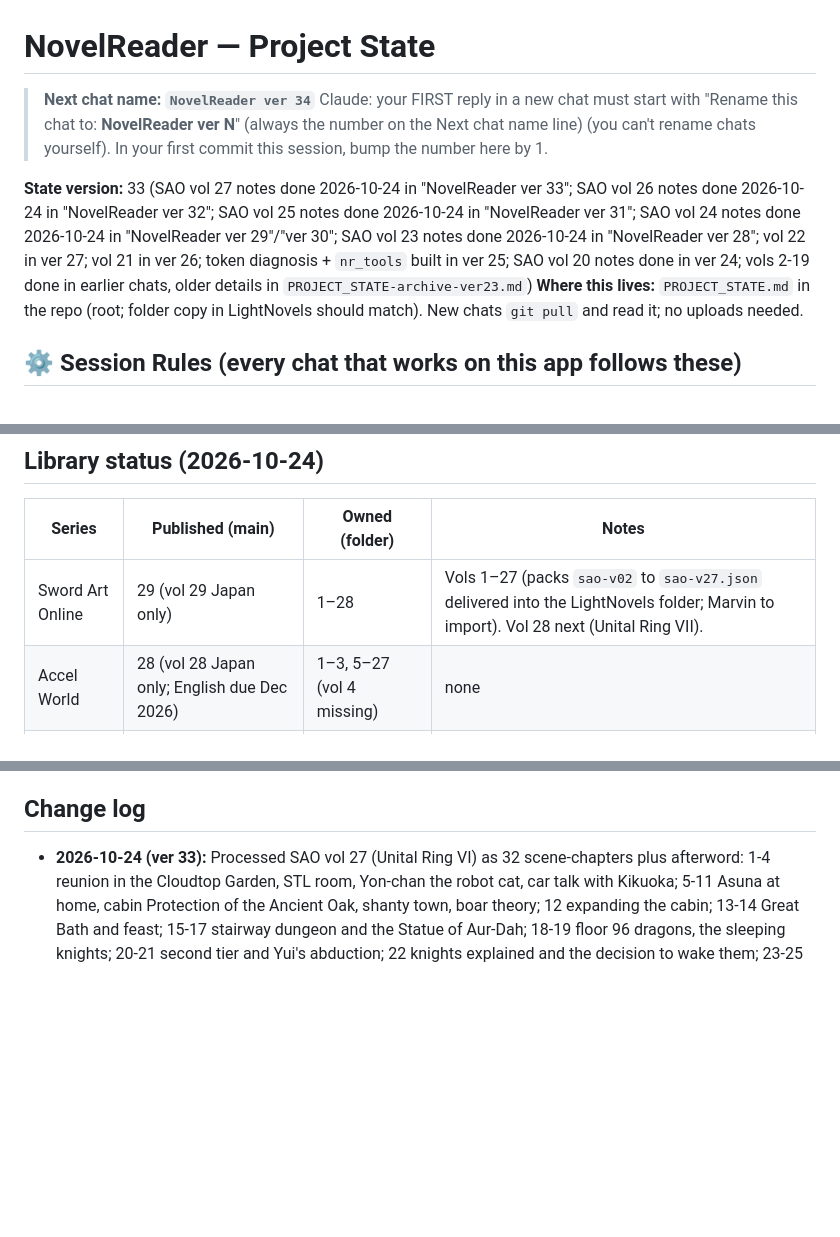
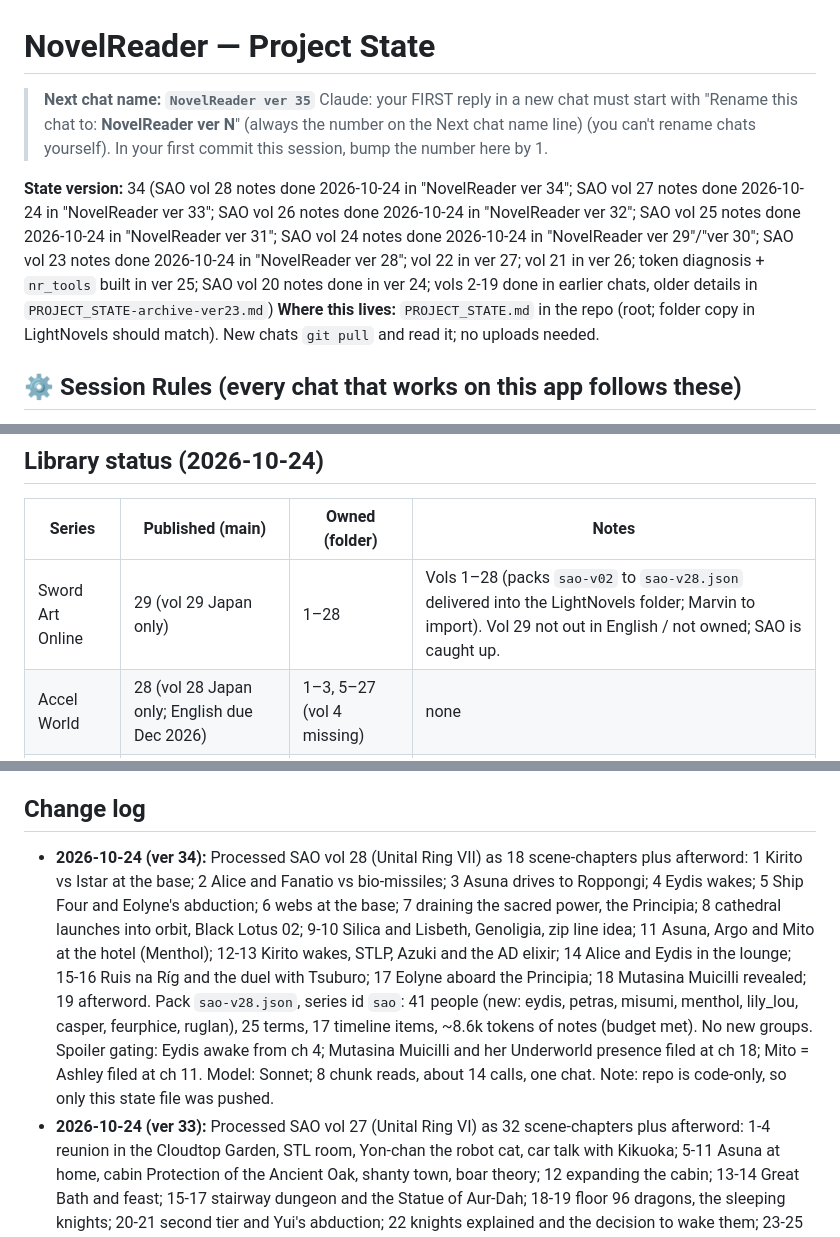
Before and after one commit to marvyeo/NovelReader, a Markdown page: PROJECT_STATE.md, 3 parts joined by grey strips. GitHub-like rendering; blank space fills up the shorter version.

Commit message:
State to ver 34: SAO vol 28 notes done, next chat ver 35
Co-Authored-By: Claude Sonnet 5.5 <noreply@anthropic.com>
Claude-Session: https://claude.ai/code/session_019z64oPEaKRJPE7j28xZoHs

```diff
--- a/PROJECT_STATE.md
+++ b/PROJECT_STATE.md
@@ -1,9 +1,9 @@
 # NovelReader — Project State
 
-> **Next chat name: `NovelReader ver 34`**
+> **Next chat name: `NovelReader ver 35`**
 > Claude: your FIRST reply in a new chat must start with "Rename this chat to: **NovelReader ver N**" (always the number on the Next chat name line) (you can't rename chats yourself). In your first commit this session, bump the number here by 1.
 
-**State version:** 33 (SAO vol 27 notes done 2026-10-24 in "NovelReader ver 33"; SAO vol 26 notes done 2026-10-24 in "NovelReader ver 32"; SAO vol 25 notes done 2026-10-24 in "NovelReader ver 31"; SAO vol 24 notes done 2026-10-24 in "NovelReader ver 29"/"ver 30"; SAO vol 23 notes done 2026-10-24 in "NovelReader ver 28"; vol 22 in ver 27; vol 21 in ver 26; token diagnosis + `nr_tools` built in ver 25; SAO vol 20 notes done in ver 24; vols 2-19 done in earlier chats, older details in `PROJECT_STATE-archive-ver23.md`)
+**State version:** 34 (SAO vol 28 notes done 2026-10-24 in "NovelReader ver 34"; SAO vol 27 notes done 2026-10-24 in "NovelReader ver 33"; SAO vol 26 notes done 2026-10-24 in "NovelReader ver 32"; SAO vol 25 notes done 2026-10-24 in "NovelReader ver 31"; SAO vol 24 notes done 2026-10-24 in "NovelReader ver 29"/"ver 30"; SAO vol 23 notes done 2026-10-24 in "NovelReader ver 28"; vol 22 in ver 27; vol 21 in ver 26; token diagnosis + `nr_tools` built in ver 25; SAO vol 20 notes done in ver 24; vols 2-19 done in earlier chats, older details in `PROJECT_STATE-archive-ver23.md`)
 **Where this lives:** `PROJECT_STATE.md` in the repo (root; folder copy in LightNovels should match). New chats `git pull` and read it; no uploads needed.
 
 ## ⚙ Session Rules (every chat that works on this app follows these)
@@ -72,7 +72,7 @@ Reading position is one pointer per series, `{v, ch}`. An item from volume `n`,
 ## Library status (2026-10-24)
 | Series | Published (main) | Owned (folder) | Notes |
 |---|---|---|---|
-| Sword Art Online | 29 (vol 29 Japan only) | 1–28 | Vols 1–27 (packs `sao-v02` to `sao-v27.json` delivered into the LightNovels folder; Marvin to import). Vol 28 next (Unital Ring VII). |
+| Sword Art Online | 29 (vol 29 Japan only) | 1–28 | Vols 1–28 (packs `sao-v02` to `sao-v28.json` delivered into the LightNovels folder; Marvin to import). Vol 29 not out in English / not owned; SAO is caught up. |
 | Accel World | 28 (vol 28 Japan only; English due Dec 2026) | 1–3, 5–27 (vol 4 missing) | none |
 | High School DxD | 25, complete (sequel True DxD: 4 in Japan) | 1–25 | none |
 
@@ -86,5 +86,6 @@ Reading position is one pointer per series, `{v, ch}`. An item from volume `n`,
 - [ ] Marvin: in the app, merge or accept that `kanamoto` (vol 6) and `johnny_black` (vol 8) are the same person (vol 9 ch 8 confirms); both cards got a vol 9 fact.
 ## Change log
+- **2026-10-24 (ver 34):** Processed SAO vol 28 (Unital Ring VII) as 18 scene-chapters plus afterword: 1 Kirito vs Istar at the base; 2 Alice and Fanatio vs bio-missiles; 3 Asuna drives to Roppongi; 4 Eydis wakes; 5 Ship Four and Eolyne's abduction; 6 webs at the base; 7 draining the sacred power, the Principia; 8 cathedral launches into orbit, Black Lotus 02; 9-10 Silica and Lisbeth, Genoligia, zip line idea; 11 Asuna, Argo and Mito at the hotel (Menthol); 12-13 Kirito wakes, STLP, Azuki and the AD elixir; 14 Alice and Eydis in the lounge; 15-16 Ruis na Ríg and the duel with Tsuburo; 17 Eolyne aboard the Principia; 18 Mutasina Muicilli revealed; 19 afterword. Pack `sao-v28.json`, series id `sao`: 41 people (new: eydis, petras, misumi, menthol, lily_lou, casper, feurphice, ruglan), 25 terms, 17 timeline items, ~8.6k tokens of notes (budget met). No new groups. Spoiler gating: Eydis awake from ch 4; Mutasina Muicilli and her Underworld presence filed at ch 18; Mito = Ashley filed at ch 11. Model: Sonnet; 8 chunk reads, about 14 calls, one chat. Note: repo is code-only, so only this state file was pushed.
 - **2026-10-24 (ver 33):** Processed SAO vol 27 (Unital Ring VI) as 32 scene-chapters plus afterword: 1-4 reunion in the Cloudtop Garden, STL room, Yon-chan the robot cat, car talk with Kikuoka; 5-11 Asuna at home, cabin Protection of the Ancient Oak, shanty town, boar theory; 12 expanding the cabin; 13-14 Great Bath and feast; 15-17 stairway dungeon and the Statue of Aur-Dah; 18-19 floor 96 dragons, the sleeping knights; 20-21 second tier and Yui's abduction; 22 knights explained and the decision to wake them; 23-25 ambush and Masaru's story (AD, Lyusula); 26-29 thawing solutions, missile attack, Alice takes off; 30 minions at the base; 31 Alice vs missiles, Kirito arrives, Fanatio; 32 Kouga and Eolyne; 33 afterword. Pack `sao-v27.json`, series id `sao`: 35 people (new: yonchan, masaru, otto, ralcas, azuki, agumar), 27 terms, 19 timeline items, ~10.3k tokens of notes (budget met). New group: Apocalyptic Date. Spoiler gating: Selka, Ronie, Tiese alive from ch 1; Fanatio and Deusolbert and Renly petrified (unknown) at ch 19/22, Fanatio alive again at ch 31; Kouga filed under `istar` at ch 32. Model: Sonnet; 7 chunk reads, about 20 calls, one chat. Fix: `lib.py` term/tl now coerce `at` to int (my notes passed strings and build.py rejected them).
 - **2026-10-24 (ver 32):** Processed SAO vol 26 (Unital Ring V) as 27 scene-chapters plus afterword: 1-3 Cloudtop Garden, Selka/Ronie/Tiese petrified, Airy's account, X'rphan XIII; 4 flight to Admina; 5 Great Bath; 6-7 baby Yael and the wasp nest; 8-9 Admina and the Incarnate missiles; 10 feast prep; 11 Friscoll and lobelia lore; 12 deathworm; 13 lobelia poison; 14 hidden base; 15-16 raid plan and poisoning; 17 Divine Beast; 18-19 bunkers and the Excellency; 20-23 queen hornet, escape, weapon drop, Istar; 24 nest loot; 25 doors across the sky; 26 Dark King's gift; 27 Deep Freeze undone; 28 afterword. Pack `sao-v26.json`, series id `sao`: 34 people (new: natsu, yael, ceecee, istar, sugin, domhui), 28 terms, 16 timeline items, ~8.5k tokens of notes (budget met). New group: Admina military. Spoiler gating: Selka, Ronie, Tiese unknown(petrified) from ch 1, alive at ch 27; Istar's name revealed ch 21-23. Model: Sonnet; 8 chunk reads, about 14 calls, one chat.
 - **2026-10-24 (ver 31):** Processed SAO vol 25 (Unital Ring IV) as 33 scene-chapters plus afterword: 1 Life Harvester fight, 2-3 feast and world map, 4-7 Insectsite, planning, Suguha and Yui’s heart-rate data, 8-9 plan and river site, 10-11 Asuna/Shikimi and Kirito’s home, 12-13 Friscoll, 14-18 trap, dam burst, decoy and Mutasina’s Noose, 19-20 Yui’s charge, staff broken, Namari, 21 town growth, 22-23 Rath and Eolyne’s mansion, 24-28 Herlentz family, Admina rebellion, X’rphan Mk. 13, 29-33 Stica/Laurannei, Stacia Windows (Kirito OC 129 / SC 107; Eolyne NCD113091, OC 62, SC 58), hidden elevator button, four-sword pillar, Cloudtop Garden with Selka petrified, 34 afterword. Pack `sao-v25.json`, series id `sao`: 45 people (new: zarion, beeming, friscoll, needy, harvey, chett, viola, dia, magis, lagi, namari, orvas), 28 terms, 16 timeline items, ~11.1k tokens of notes. New group: Virtual Study Society. Spoiler gating: Mutasina alive (staff destroyed ch 19); Magis = Sensei revealed ch 17; Selka petrified ch 33. Model: Sonnet; 7 chunk reads, ~13 calls, one chat.
```
Also changed, not shown: other parts of PROJECT_STATE.md (+1 -1 lines).
